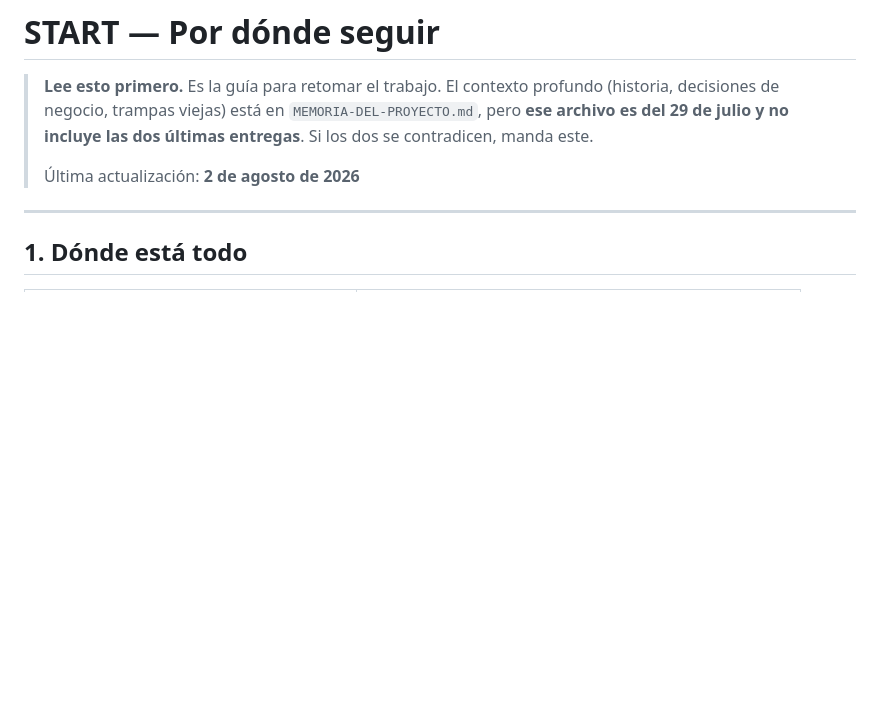
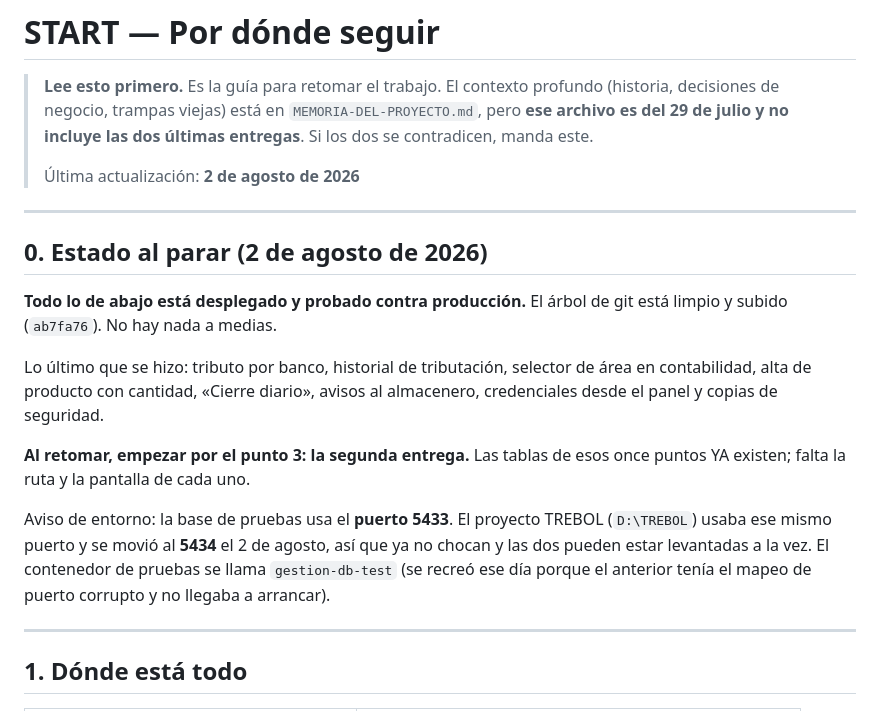
Before and after one commit to Michel8612/carnicos-myc, a Markdown page: START.md, the part around the change. Drawn GitHub-style; blank space fills up the shorter version.

Commit message:
docs: estado al parar y aviso de puertos en START.md
Co-Authored-By: Claude Opus 5 <noreply@anthropic.com>

```diff
--- a/START.md
+++ b/START.md
@@ -6,6 +6,26 @@
 > últimas entregas**. Si los dos se contradicen, manda este.
 >
 > Última actualización: **2 de agosto de 2026**
+
+---
+
+## 0. Estado al parar (2 de agosto de 2026)
+
+**Todo lo de abajo está desplegado y probado contra producción.** El árbol de git
+está limpio y subido (`ab7fa76`). No hay nada a medias.
+
+Lo último que se hizo: tributo por banco, historial de tributación, selector de
+área en contabilidad, alta de producto con cantidad, «Cierre diario», avisos al
+almacenero, credenciales desde el panel y copias de seguridad.
+
+**Al retomar, empezar por el punto 3: la segunda entrega.** Las tablas de esos
+once puntos YA existen; falta la ruta y la pantalla de cada uno.
+
+Aviso de entorno: la base de pruebas usa el **puerto 5433**. El proyecto TREBOL
+(`D:\TREBOL`) usaba ese mismo puerto y se movió al **5434** el 2 de agosto, así
+que ya no chocan y las dos pueden estar levantadas a la vez. El contenedor de
+pruebas se llama `gestion-db-test` (se recreó ese día porque el anterior tenía el
+mapeo de puerto corrupto y no llegaba a arrancar).
 
 ---
 
```
